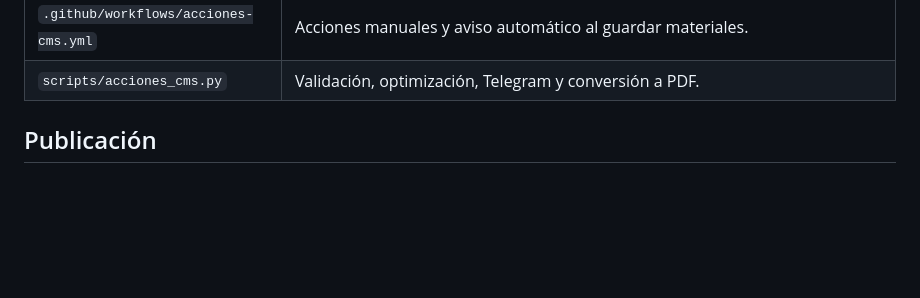
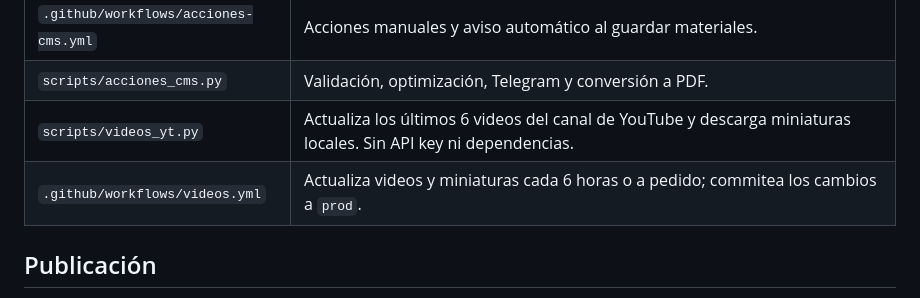
Before and after one commit to lucasramosuy/profe, a Markdown page: README.md, the part around the change. Rendered like a GitHub page; blank space fills up the shorter version.

Commit message:
README: filas de videos_yt.py y videos.yml

```diff
--- a/README.md
+++ b/README.md
@@ -16,6 +16,8 @@ Sitio de materiales de clase de Lucas. Se publica como sitio estático; sin buil
 | `.pages.yml` | Campos y botones de Pages CMS. |
 | `.github/workflows/acciones-cms.yml` | Acciones manuales y aviso automático al guardar materiales. |
 | `scripts/acciones_cms.py` | Validación, optimización, Telegram y conversión a PDF. |
+| `scripts/videos_yt.py` | Actualiza los últimos 6 videos del canal de YouTube y descarga miniaturas locales. Sin API key ni dependencias. |
+| `.github/workflows/videos.yml` | Actualiza videos y miniaturas cada 6 horas o a pedido; commitea los cambios a `prod`. |
 
 ## Publicación
 
```
